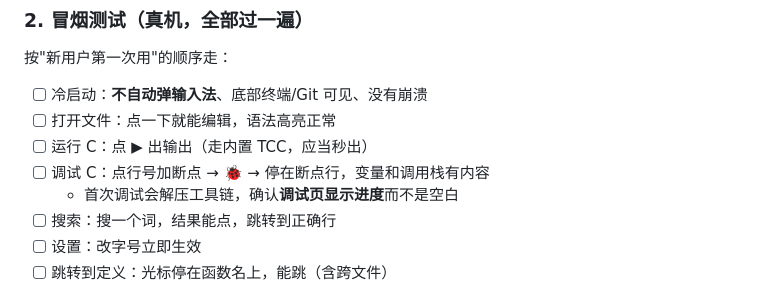
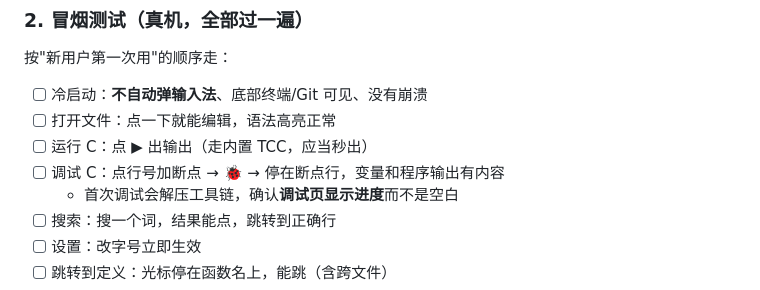
Before and after one commit to Brot588/CodePad-Android, a Markdown page: docs/RELEASE.md, the part around the change. GitHub-like rendering.

```diff
--- a/docs/RELEASE.md
+++ b/docs/RELEASE.md
@@ -44,7 +44,7 @@
 - [ ] 冷启动：**不自动弹输入法**、底部终端/Git 可见、没有崩溃
 - [ ] 打开文件：点一下就能编辑，语法高亮正常
 - [ ] 运行 C：点 ▶ 出输出（走内置 TCC，应当秒出）
-- [ ] 调试 C：点行号加断点 → 🐞 → 停在断点行，变量和调用栈有内容
+- [ ] 调试 C：点行号加断点 → 🐞 → 停在断点行，变量和程序输出有内容
   - 首次调试会解压工具链，确认**调试页显示进度**而不是空白
 - [ ] 搜索：搜一个词，结果能点，跳转到正确行
 - [ ] 设置：改字号立即生效
```
Also changed, not shown: README.md (+10 -9 lines), docs/screenshot-debug.png, 4 other files.
